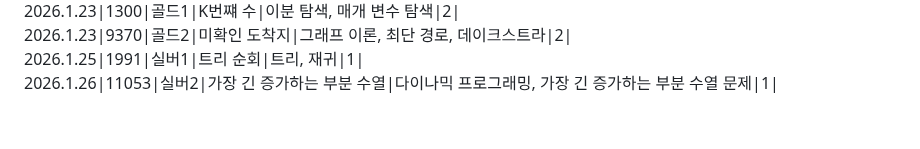
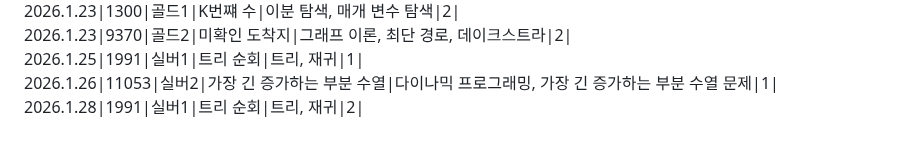
Before and after one commit to SiRyus1111/Baek-Joon, a Markdown page: README.md, the part around the change. GitHub-like rendering.

Commit message:
리드미에 26.1.28 문제 내역 추가

```diff
--- a/README.md
+++ b/README.md
@@ -83,3 +83,4 @@ C++,C# 문법도 익히기.
 2026.1.23|9370|골드2|미확인 도착지|그래프 이론, 최단 경로, 데이크스트라|2|
 2026.1.25|1991|실버1|트리 순회|트리, 재귀|1|
 2026.1.26|11053|실버2|가장 긴 증가하는 부분 수열|다이나믹 프로그래밍, 가장 긴 증가하는 부분 수열 문제|1|
+2026.1.28|1991|실버1|트리 순회|트리, 재귀|2|
```
